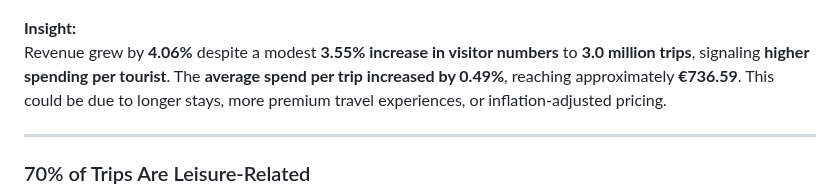
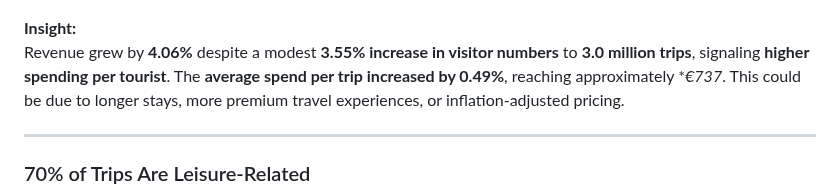
Before and after one commit to queenoriol/queenoriol.github.io, a Markdown page: Finland_Tourism_Analysis/README.md, the part around the change. Drawn GitHub-style.

```diff
--- a/Finland_Tourism_Analysis/README.md
+++ b/Finland_Tourism_Analysis/README.md
@@ -27,7 +27,7 @@ Notably, business-related travel has also stabilized, with an increasing average
 ![Dashboard Screenshot](Images/Revenue.png)
 
 **Insight:**
-Revenue grew by **4.06%** despite a modest **3.55% increase in visitor numbers** to **3.0 million trips**, signaling **higher spending per tourist**. The **average spend per trip increased by 0.49%**, reaching approximately **€736.59**. This could be due to longer stays, more premium travel experiences, or inflation-adjusted pricing.
+Revenue grew by **4.06%** despite a modest **3.55% increase in visitor numbers** to **3.0 million trips**, signaling **higher spending per tourist**. The **average spend per trip increased by 0.49%**, reaching approximately **€737*. This could be due to longer stays, more premium travel experiences, or inflation-adjusted pricing.
 
 ---
 
```
